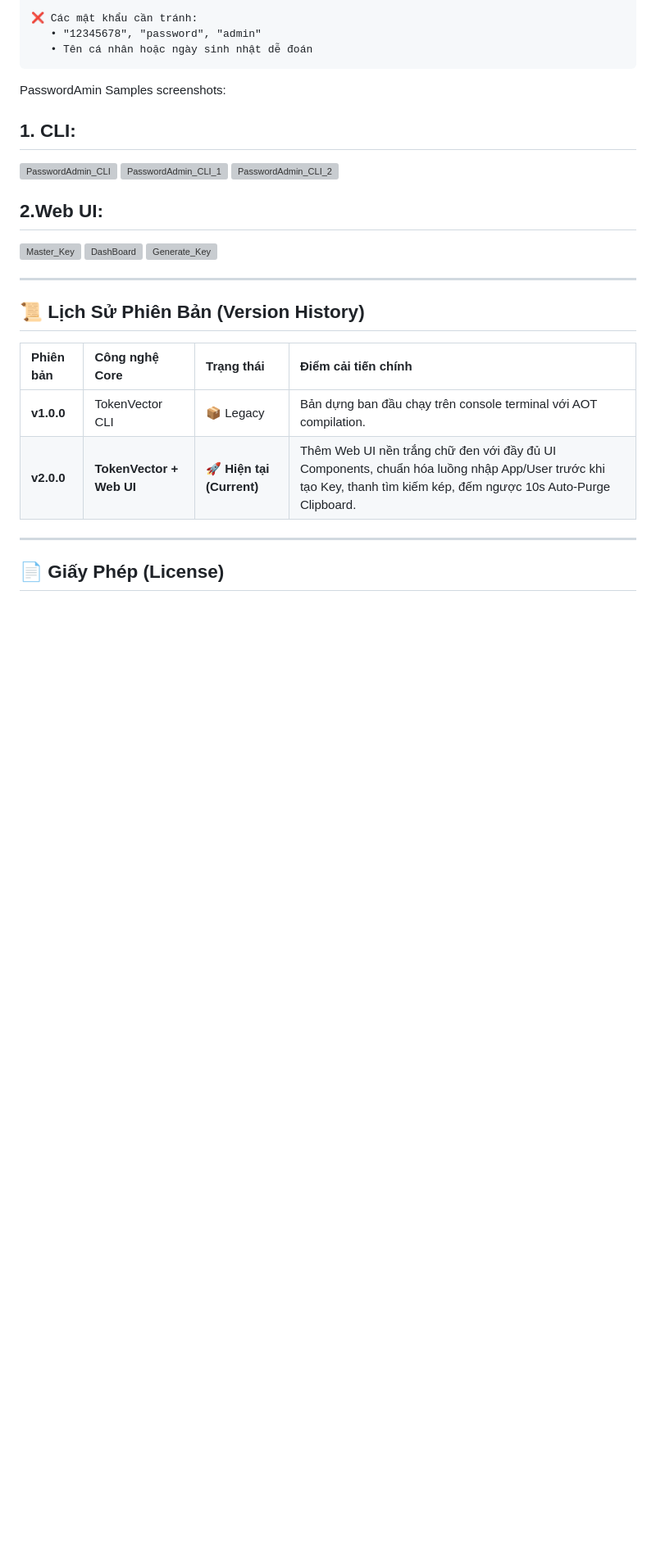
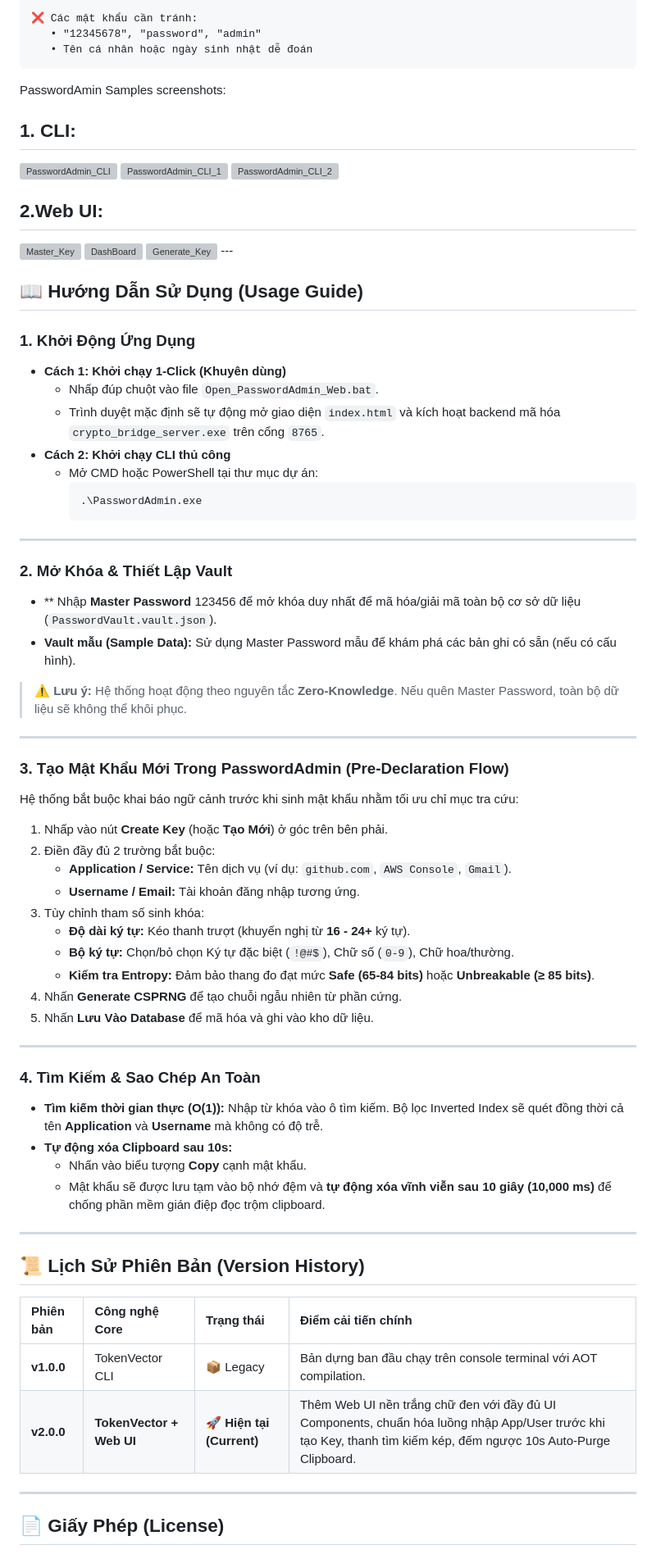
Before and after one commit to nguyenhungtran18/PasswordAdmin, a Markdown page: README.vi.md, the part around the change. Shown at 82% size. Drawn GitHub-style; blank space fills up the shorter version; grey boxes are pictures that could not be loaded.

````diff
--- a/README.vi.md
+++ b/README.vi.md
@@ -186,6 +186,54 @@ PasswordAmin Samples screenshots:
 <img width="446" height="434" alt="Master_Key" src="https://github.com/user-attachments/assets/6161f8b9-4398-4b9a-9d18-e1bc77569741" />
 <img width="1220" height="561" alt="DashBoard" src="https://github.com/user-attachments/assets/119b2aa7-d241-459e-bc6e-017d299098b1" />
 <img width="509" height="749" alt="Generate_Key" src="https://github.com/user-attachments/assets/58701a74-29f3-4309-aa66-0fb93b9a4f94" />
+---
+
+## 📖 Hướng Dẫn Sử Dụng (Usage Guide)
+
+### 1. Khởi Động Ứng Dụng
+
+* **Cách 1: Khởi chạy 1-Click (Khuyên dùng)**
+  * Nhấp đúp chuột vào file `Open_PasswordAdmin_Web.bat`.
+  * Trình duyệt mặc định sẽ tự động mở giao diện `index.html` và kích hoạt backend mã hóa `crypto_bridge_server.exe` trên cổng `8765`.
+* **Cách 2: Khởi chạy CLI thủ công**
+  * Mở CMD hoặc PowerShell tại thư mục dự án:
+    ```bash
+    .\PasswordAdmin.exe
+    ```
+
+---
+
+### 2. Mở Khóa & Thiết Lập Vault
+
+* ** Nhập **Master Password** 123456 để mở khóa duy nhất để mã hóa/giải mã toàn bộ cơ sở dữ liệu (`PasswordVault.vault.json`).
+* **Vault mẫu (Sample Data):** Sử dụng Master Password mẫu để khám phá các bản ghi có sẵn (nếu có cấu hình).
+> ⚠️ **Lưu ý:** Hệ thống hoạt động theo nguyên tắc **Zero-Knowledge**. Nếu quên Master Password, toàn bộ dữ liệu sẽ không thể khôi phục.
+
+---
+
+### 3. Tạo Mật Khẩu Mới Trong PasswordAdmin (Pre-Declaration Flow)
+
+Hệ thống bắt buộc khai báo ngữ cảnh trước khi sinh mật khẩu nhằm tối ưu chỉ mục tra cứu:
+
+1. Nhấp vào nút **Create Key** (hoặc **Tạo Mới**) ở góc trên bên phải.
+2. Điền đầy đủ 2 trường bắt buộc:
+   * **Application / Service:** Tên dịch vụ (ví dụ: `github.com`, `AWS Console`, `Gmail`).
+   * **Username / Email:** Tài khoản đăng nhập tương ứng.
+3. Tùy chỉnh tham số sinh khóa:
+   * **Độ dài ký tự:** Kéo thanh trượt (khuyến nghị từ **16 - 24+** ký tự).
+   * **Bộ ký tự:** Chọn/bỏ chọn Ký tự đặc biệt (`!@#$`), Chữ số (`0-9`), Chữ hoa/thường.
+   * **Kiểm tra Entropy:** Đảm bảo thang đo đạt mức **Safe (65-84 bits)** hoặc **Unbreakable (≥ 85 bits)**.
+4. Nhấn **Generate CSPRNG** để tạo chuỗi ngẫu nhiên từ phần cứng.
+5. Nhấn **Lưu Vào Database** để mã hóa và ghi vào kho dữ liệu.
+
+---
+
+### 4. Tìm Kiếm & Sao Chép An Toàn
+
+* **Tìm kiếm thời gian thực (O(1)):** Nhập từ khóa vào ô tìm kiếm. Bộ lọc Inverted Index sẽ quét đồng thời cả tên **Application** và **Username** mà không có độ trễ.
+* **Tự động xóa Clipboard sau 10s:**
+  * Nhấn vào biểu tượng **Copy** cạnh mật khẩu.
+  * Mật khẩu sẽ được lưu tạm vào bộ nhớ đệm và **tự động xóa vĩnh viễn sau 10 giây (10,000 ms)** để chống phần mềm gián điệp đọc trộm clipboard.
 
 ---
 
````
